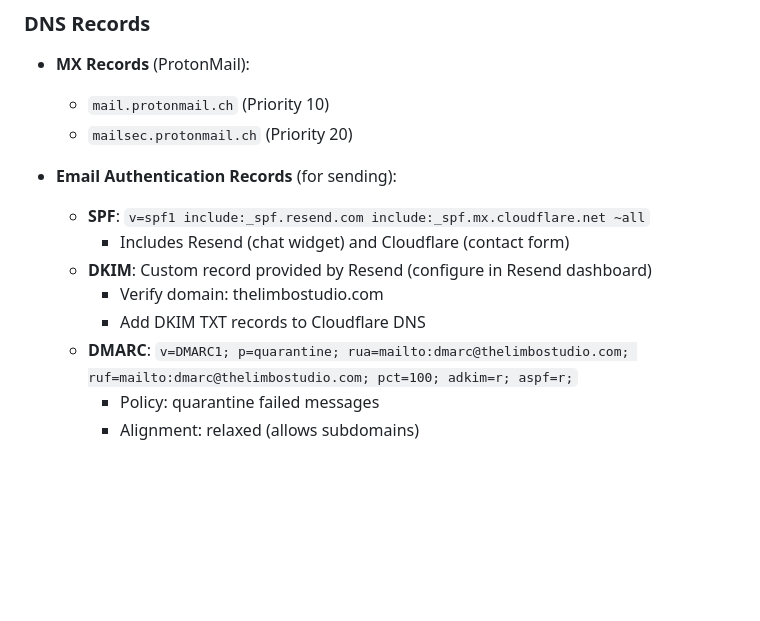
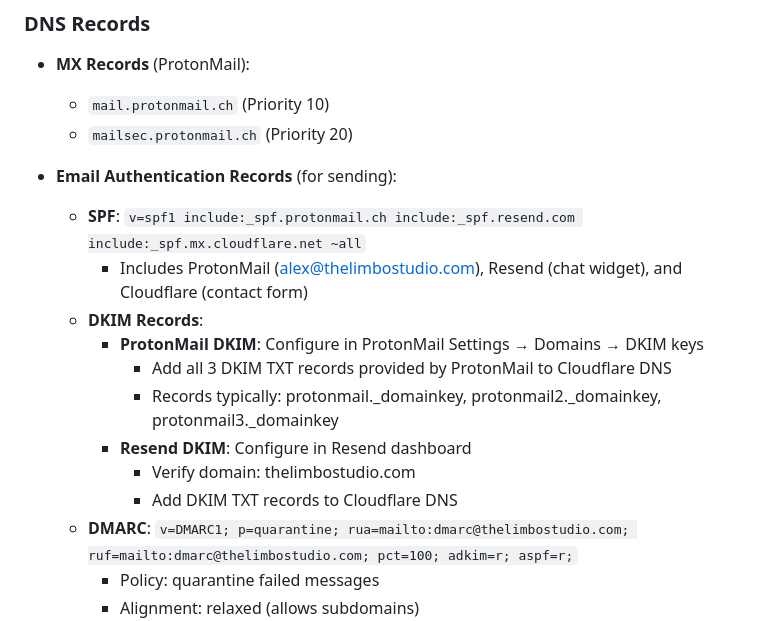
Before and after one commit to imdoingsomething/thelimbostudio-site, a Markdown page: README.md, the part around the change. Rendered like a GitHub page; blank space fills up the shorter version.

```diff
--- a/README.md
+++ b/README.md
@@ -82,11 +82,15 @@ routes = [
   - `mailsec.protonmail.ch` (Priority 20)
 
 - **Email Authentication Records** (for sending):
-  - **SPF**: `v=spf1 include:_spf.resend.com include:_spf.mx.cloudflare.net ~all`
-    - Includes Resend (chat widget) and Cloudflare (contact form)
-  - **DKIM**: Custom record provided by Resend (configure in Resend dashboard)
-    - Verify domain: thelimbostudio.com
-    - Add DKIM TXT records to Cloudflare DNS
+  - **SPF**: `v=spf1 include:_spf.protonmail.ch include:_spf.resend.com include:_spf.mx.cloudflare.net ~all`
+    - Includes ProtonMail (alex@thelimbostudio.com), Resend (chat widget), and Cloudflare (contact form)
+  - **DKIM Records**:
+    - **ProtonMail DKIM**: Configure in ProtonMail Settings → Domains → DKIM keys
+      - Add all 3 DKIM TXT records provided by ProtonMail to Cloudflare DNS
+      - Records typically: protonmail._domainkey, protonmail2._domainkey, protonmail3._domainkey
+    - **Resend DKIM**: Configure in Resend dashboard
+      - Verify domain: thelimbostudio.com
+      - Add DKIM TXT records to Cloudflare DNS
   - **DMARC**: `v=DMARC1; p=quarantine; rua=mailto:dmarc@thelimbostudio.com; ruf=mailto:dmarc@thelimbostudio.com; pct=100; adkim=r; aspf=r;`
     - Policy: quarantine failed messages
     - Alignment: relaxed (allows subdomains)
```
Also changed, not shown: PROTONMAIL-DMARC-FIX.md (added, +451 -0 lines).
